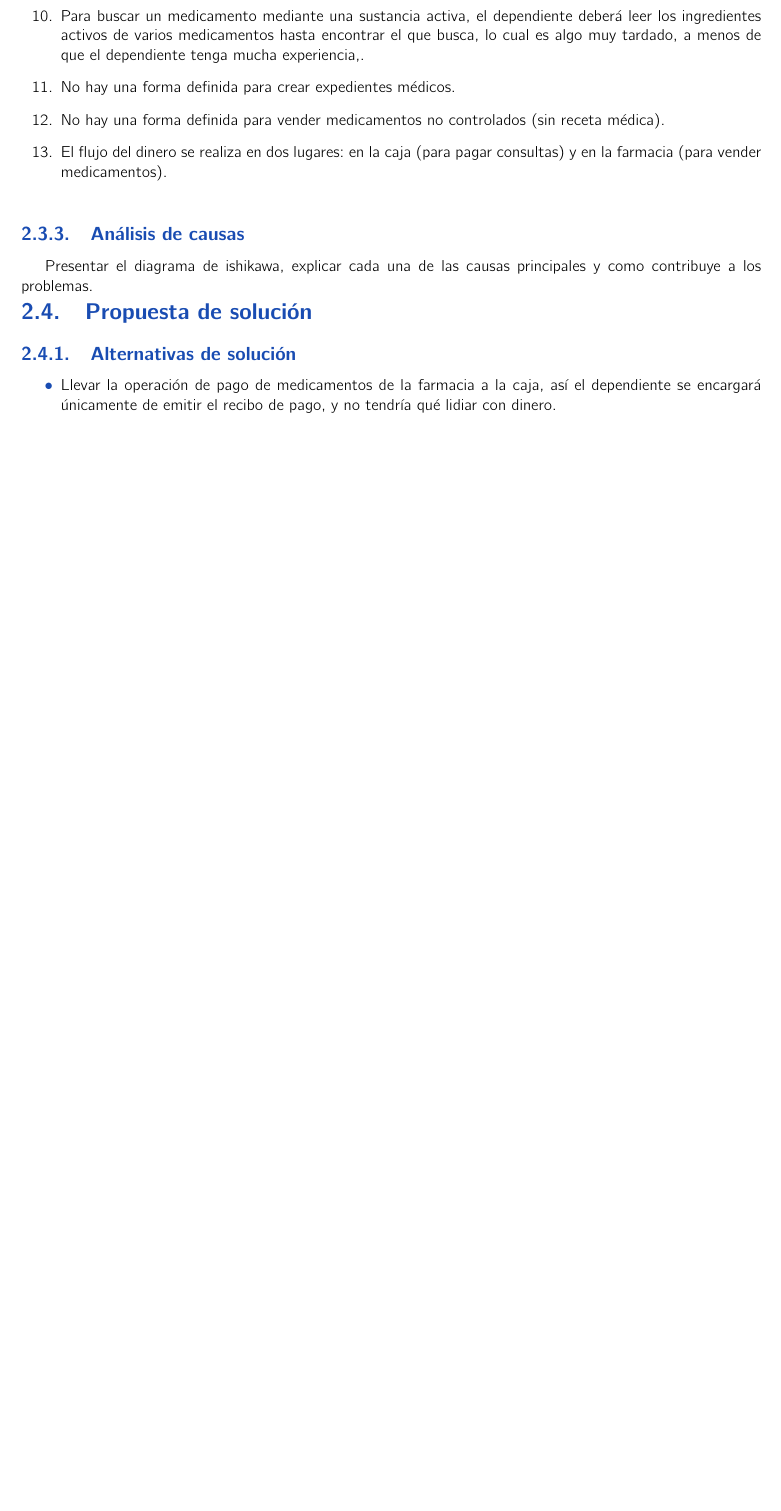
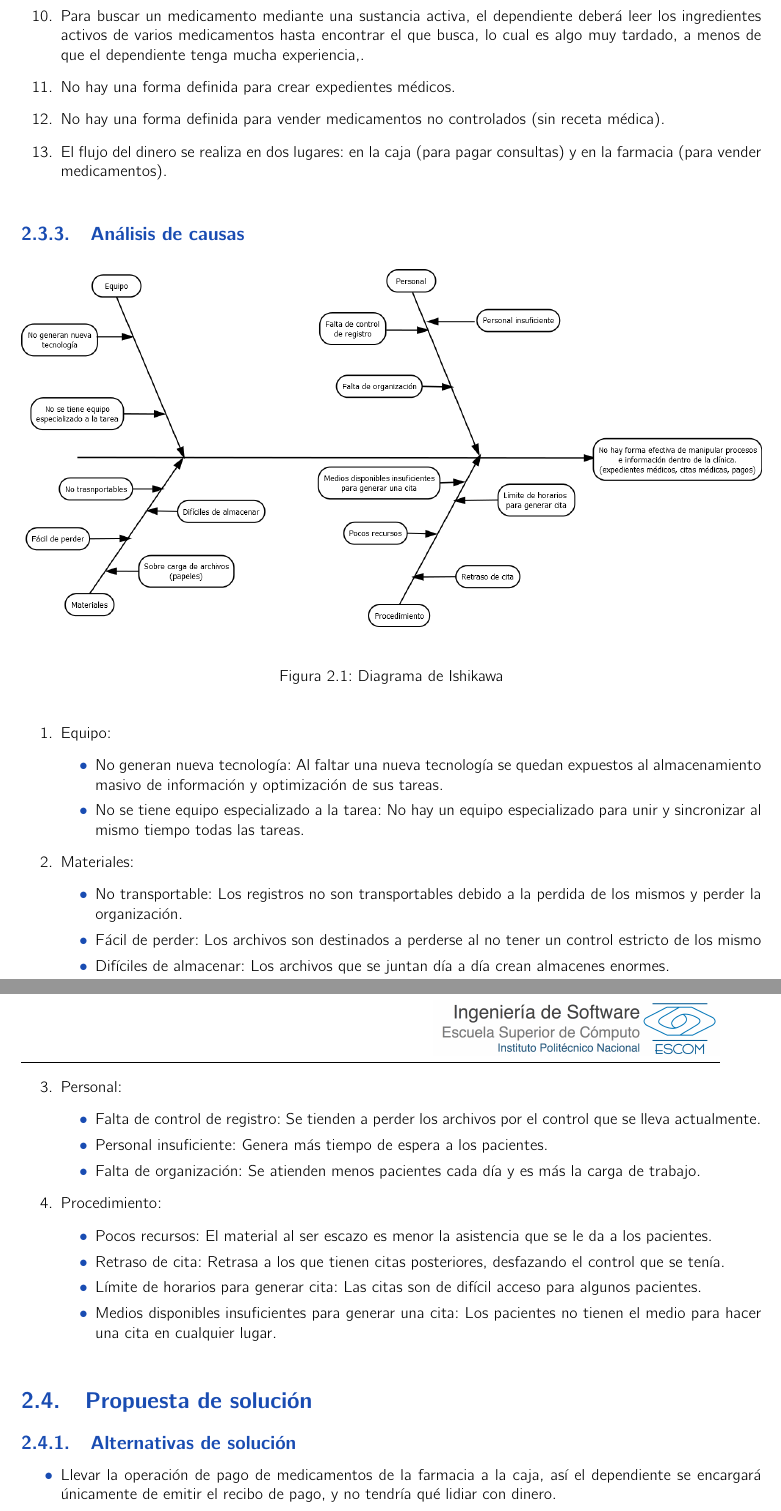
Before and after one commit to EquipoUno/documento, a LaTeX book (analisis.tex, which reads problematica.tex): part of page 8 of 23 before the commit and two parts of pages 8 and 9 of 24 after it, the two joined at a grey line, cut so that both start at the same text, the shorter picture padded with empty space. Compiled offline with pdfLaTeX.

Commit message:
Diagrama de Ishikawa
Agregué el diagram de Ishikawa y describí cada una de las causas.

```diff
--- a/problematica.tex
+++ b/problematica.tex
@@ -63,8 +63,39 @@ No hay una forma efectiva, accesible y segura para llevar a cabo los procesos re
 % - - - - - - - - - - - - - - - - - - - - - - - - -
 \subsection{Análisis de causas}
 
+\begin{figure}[htbp!]
+		\includegraphics[width=1\textwidth]{images/ishikawa_consultas}
+		\caption{Diagrama de Ishikawa}
+	\end{figure}
+\begin{enumerate}
+\item Equipo:
+\begin{itemize}
+\item No generan nueva tecnología: Al faltar una nueva tecnología se quedan expuestos al almacenamiento masivo de información y optimización de sus tareas.
+\item No se tiene equipo especializado a la tarea: No hay un equipo especializado para unir y sincronizar al mismo tiempo todas las tareas.
+\end{itemize}
+\item Materiales:
+\begin{itemize}
+\item No transportable: Los registros no son transportables debido a la perdida de los mismos y perder la organización.
+\item Fácil de perder: Los archivos son destinados a perderse al no tener un control estricto de los mismo
+\item Difíciles de almacenar: Los archivos que se juntan día a día crean almacenes enormes.
+\item Sobre carga de archivos(papeles): Hace tediosa la busqueda.
+\end{itemize}
+\item Personal:
+\begin{itemize}
+\item Falta de control de registro: Se tienden a perder los archivos por el control que se lleva actualmente.
+\item Personal insuficiente: Genera más tiempo de espera a los pacientes.
+\item Falta de organización: Se atienden menos pacientes cada día y es más la carga de trabajo.
+\end{itemize}
+\item Procedimiento:
+\begin{itemize}
+\item Pocos recursos: El material al ser escazo es menor la asistencia que se le da a los pacientes.
+\item Retraso de cita: Retrasa a los que tienen citas posteriores, desfazando el control que se tenía.
+\item Límite de horarios para generar cita: Las citas son de difícil acceso para algunos pacientes.
+\item Medios disponibles insuficientes para generar una cita: Los pacientes no tienen el medio para hacer una cita en cualquier lugar.
+\end{itemize}
+\end{enumerate}
 
-Presentar el diagrama de ishikawa, explicar cada una de las causas principales y como contribuye a los problemas.
+%Presentar el diagrama de ishikawa, explicar cada una de las causas principales y como contribuye a los problemas.
 
 %--------------------------------------------------
 \section{Propuesta de solución}
```
Also changed, not shown: analisis.pdf, images/Ishikawa_consultas.png (added), 5 other files.
